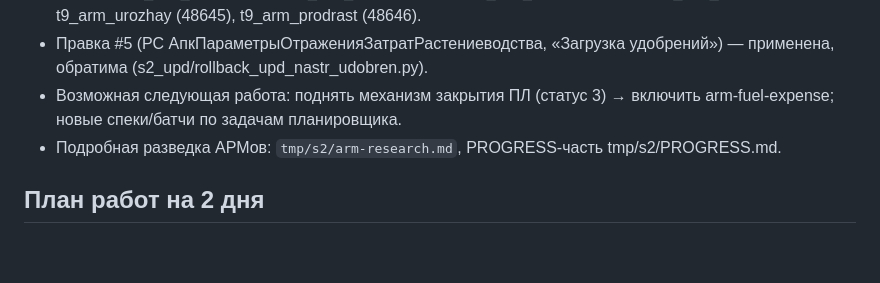
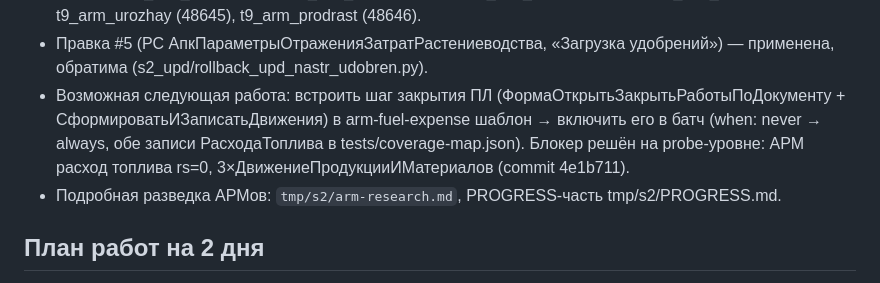
Before and after one commit to redokov/APKScenTest, a Markdown page: docs/next-session-prompt.md, the part around the change. Drawn GitHub-style; blank space fills up the shorter version.

```diff
--- a/docs/next-session-prompt.md
+++ b/docs/next-session-prompt.md
@@ -109,8 +109,10 @@ probe-артефакт, при необходимости пересоздаёт
   t9_arm_rashod (48644), t9_arm_urozhay (48645), t9_arm_prodrast (48646).
 - Правка #5 (РС АпкПараметрыОтраженияЗатратРастениеводства, «Загрузка удобрений») —
   применена, обратима (s2_upd/rollback_upd_nastr_udobren.py).
-- Возможная следующая работа: поднять механизм закрытия ПЛ (статус 3) → включить
-  arm-fuel-expense; новые спеки/батчи по задачам планировщика.
+- Возможная следующая работа: встроить шаг закрытия ПЛ (ФормаОткрытьЗакрытьРаботыПоДокументу +
+  СформироватьИЗаписатьДвижения) в arm-fuel-expense шаблон → включить его в батч (when: never → always,
+  обе записи РасходаТоплива в tests/coverage-map.json). Блокер решён на probe-уровне:
+  АРМ расход топлива rs=0, 3×ДвижениеПродукцииИМатериалов (commit 4e1b711).
 - Подробная разведка АРМов: `tmp/s2/arm-research.md`, PROGRESS-часть tmp/s2/PROGRESS.md.
 
 ## План работ на 2 дня
```
Also changed, not shown: docs/night-report-2026-10-17.md (+14 -0 lines).
